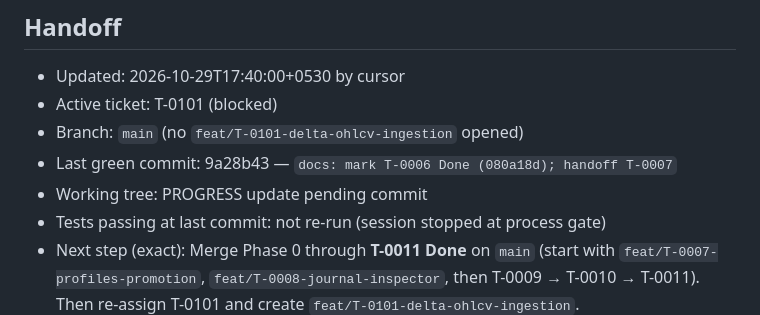
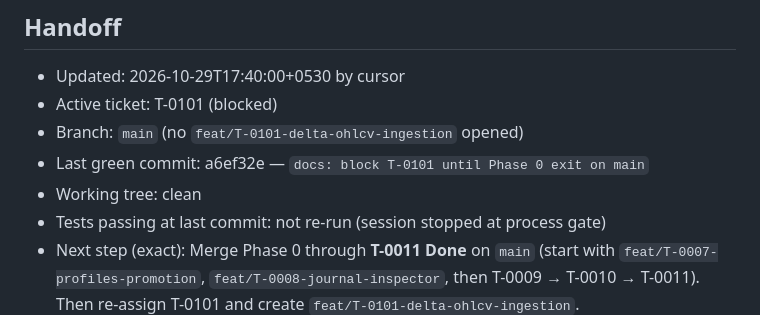
Before and after one commit to mayank-890/Tresuryyy, a Markdown page: PROGRESS.md, the part around the change. Drawn GitHub-style.

Commit message:
docs: T-0101 handoff SHA a6ef32e
Co-authored-by: Cursor <cursoragent@cursor.com>

```diff
--- a/PROGRESS.md
+++ b/PROGRESS.md
@@ -6,8 +6,8 @@ Single source of truth for the current state of work. Read this first in every s
 - Updated: 2026-10-29T17:40:00+0530 by cursor
 - Active ticket: T-0101 (blocked)
 - Branch: `main` (no `feat/T-0101-delta-ohlcv-ingestion` opened)
-- Last green commit: 9a28b43 — `docs: mark T-0006 Done (080a18d); handoff T-0007`
-- Working tree: PROGRESS update pending commit
+- Last green commit: a6ef32e — `docs: block T-0101 until Phase 0 exit on main`
+- Working tree: clean
 - Tests passing at last commit: not re-run (session stopped at process gate)
 - Next step (exact): Merge Phase 0 through **T-0011 Done** on `main` (start with `feat/T-0007-profiles-promotion`, `feat/T-0008-journal-inspector`, then T-0009 → T-0010 → T-0011). Then re-assign T-0101 and create `feat/T-0101-delta-ohlcv-ingestion`.
 - Open questions: Q-13; Q-3 (Indian historical — out of scope for T-0101 Delta candles).
```
